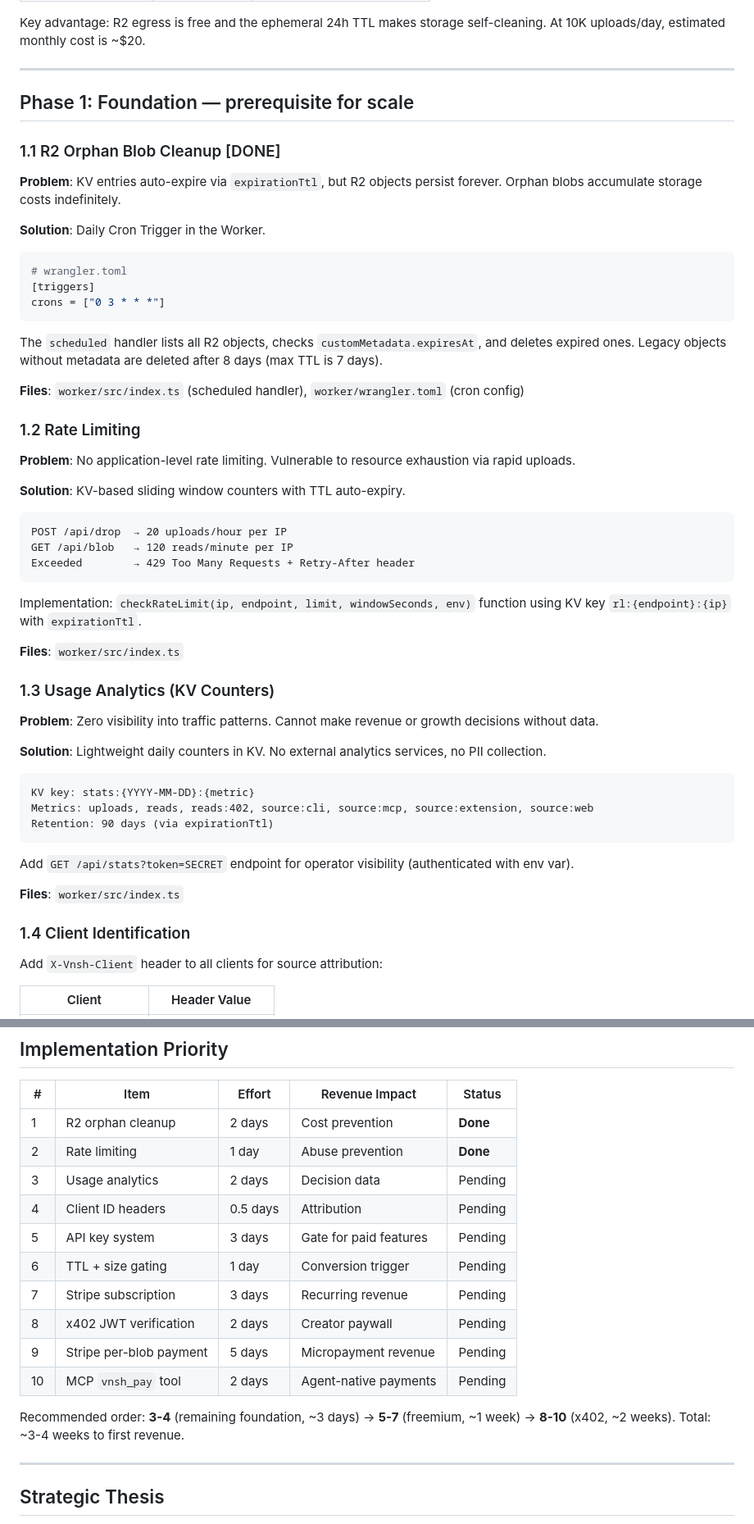
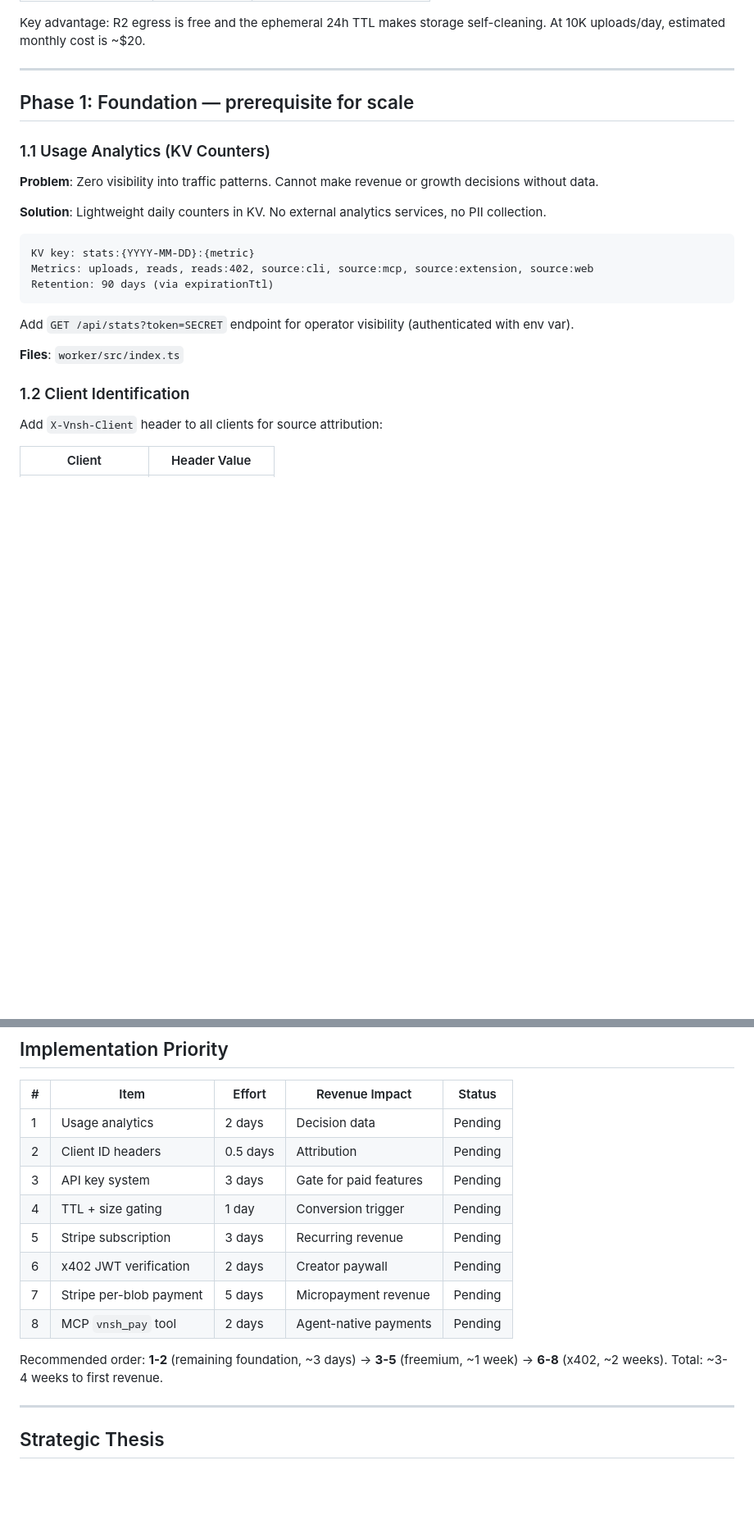
Before and after one commit to raullenchai/vnsh, a Markdown page: docs/scaling-revenue.md, 2 parts joined by grey strips. Shown at 82% size. GitHub-like rendering; blank space fills up the shorter version.

Commit message:
docs: clean up roadmaps, remove completed items, update changelog
- Remove done items (R2 cleanup, rate limiting, viewer CTA) from
  scaling-revenue.md and extension PLAN.md
- Update current state table to 2026-02-18
- Renumber implementation priority table
- Add all growth work to CHANGELOG unreleased section

Co-Authored-By: Claude Opus 4.6 <noreply@anthropic.com>

````diff
--- a/docs/scaling-revenue.md
+++ b/docs/scaling-revenue.md
@@ -36,39 +35,7 @@ Key advantage: R2 egress is free and the ephemeral 24h TTL makes storage self-cl
 
 ## Phase 1: Foundation — prerequisite for scale
 
-### 1.1 R2 Orphan Blob Cleanup [DONE]
-
-**Problem**: KV entries auto-expire via `expirationTtl`, but R2 objects persist forever. Orphan blobs accumulate storage costs indefinitely.
-
-**Solution**: Daily Cron Trigger in the Worker.
-
-```toml
-# wrangler.toml
-[triggers]
-crons = ["0 3 * * *"]
-```
-
-The `scheduled` handler lists all R2 objects, checks `customMetadata.expiresAt`, and deletes expired ones. Legacy objects without metadata are deleted after 8 days (max TTL is 7 days).
-
-**Files**: `worker/src/index.ts` (scheduled handler), `worker/wrangler.toml` (cron config)
-
-### 1.2 Rate Limiting
-
-**Problem**: No application-level rate limiting. Vulnerable to resource exhaustion via rapid uploads.
-
-**Solution**: KV-based sliding window counters with TTL auto-expiry.
-
-```
-POST /api/drop  → 20 uploads/hour per IP
-GET /api/blob   → 120 reads/minute per IP
-Exceeded        → 429 Too Many Requests + Retry-After header
-```
-
-Implementation: `checkRateLimit(ip, endpoint, limit, windowSeconds, env)` function using KV key `rl:{endpoint}:{ip}` with `expirationTtl`.
-
-**Files**: `worker/src/index.ts`
-
-### 1.3 Usage Analytics (KV Counters)
+### 1.1 Usage Analytics (KV Counters)
 
 **Problem**: Zero visibility into traffic patterns. Cannot make revenue or growth decisions without data.
 
@@ -84,7 +51,7 @@ Add `GET /api/stats?token=SECRET` endpoint for operator visibility (authenticate
 
 **Files**: `worker/src/index.ts`
 
-### 1.4 Client Identification
+### 1.2 Client Identification
 
 Add `X-Vnsh-Client` header to all clients for source attribution:
 
@@ -245,18 +212,16 @@ The ephemeral nature (24h default TTL) and free R2 egress make vnsh dramatically
 
 | # | Item | Effort | Revenue Impact | Status |
 |---|------|--------|---------------|--------|
-| 1 | R2 orphan cleanup | 2 days | Cost prevention | **Done** |
-| 2 | Rate limiting | 1 day | Abuse prevention | **Done** |
-| 3 | Usage analytics | 2 days | Decision data | Pending |
-| 4 | Client ID headers | 0.5 days | Attribution | Pending |
-| 5 | API key system | 3 days | Gate for paid features | Pending |
-| 6 | TTL + size gating | 1 day | Conversion trigger | Pending |
-| 7 | Stripe subscription | 3 days | Recurring revenue | Pending |
-| 8 | x402 JWT verification | 2 days | Creator paywall | Pending |
-| 9 | Stripe per-blob payment | 5 days | Micropayment revenue | Pending |
-| 10 | MCP `vnsh_pay` tool | 2 days | Agent-native payments | Pending |
+| 1 | Usage analytics | 2 days | Decision data | Pending |
+| 2 | Client ID headers | 0.5 days | Attribution | Pending |
+| 3 | API key system | 3 days | Gate for paid features | Pending |
+| 4 | TTL + size gating | 1 day | Conversion trigger | Pending |
+| 5 | Stripe subscription | 3 days | Recurring revenue | Pending |
+| 6 | x402 JWT verification | 2 days | Creator paywall | Pending |
+| 7 | Stripe per-blob payment | 5 days | Micropayment revenue | Pending |
+| 8 | MCP `vnsh_pay` tool | 2 days | Agent-native payments | Pending |
 
-Recommended order: **3-4** (remaining foundation, ~3 days) → **5-7** (freemium, ~1 week) → **8-10** (x402, ~2 weeks). Total: ~3-4 weeks to first revenue.
+Recommended order: **1-2** (remaining foundation, ~3 days) → **3-5** (freemium, ~1 week) → **6-8** (x402, ~2 weeks). Total: ~3-4 weeks to first revenue.
 
 ---
 
````
Also changed, not shown: other parts of docs/scaling-revenue.md (+4 -5 lines), CHANGELOG.md (+7 -0 lines), extension/PLAN.md (+4 -6 lines).
